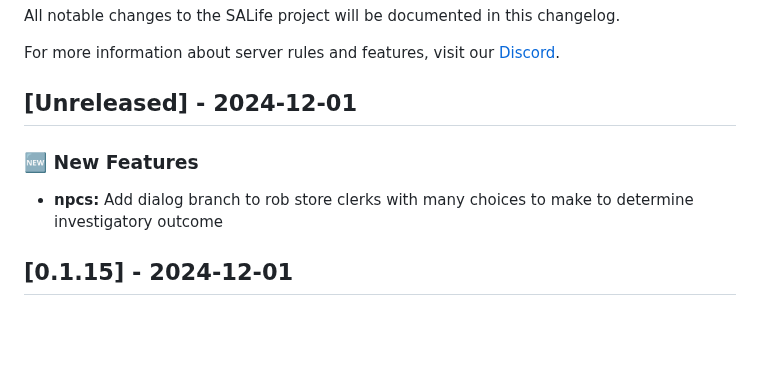
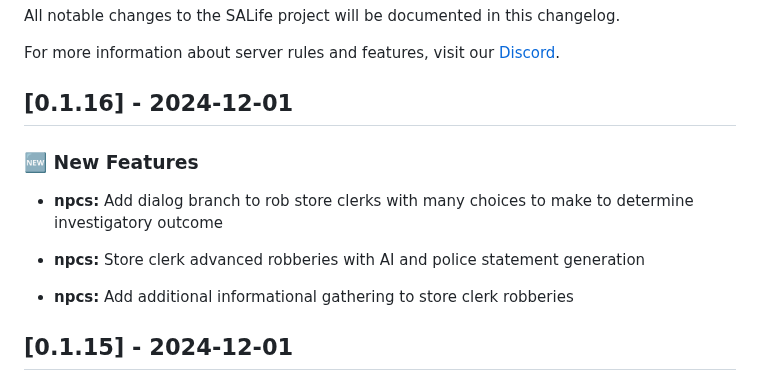
Before and after one commit to SALife-RP/changelog, a Markdown page: docs/CHANGELOG.md, the part around the change. Drawn GitHub-style; blank space fills up the shorter version.

Commit message:
update: changelog

```diff
--- a/docs/CHANGELOG.md
+++ b/docs/CHANGELOG.md
@@ -4,11 +4,15 @@ All notable changes to the SALife project will be documented in this changelog.
 
 For more information about server rules and features, visit our [Discord](https://discord.gg/salife).
 
-## [Unreleased] - 2024-12-01
+## [0.1.16] - 2024-12-01
 
 ### 🆕 New Features
 
 - **npcs:** Add dialog branch to rob store clerks with many choices to make to determine investigatory outcome
+
+- **npcs:** Store clerk advanced robberies with AI and police statement generation
+
+- **npcs:** Add additional informational gathering to store clerk robberies
 
 ## [0.1.15] - 2024-12-01
 
```
